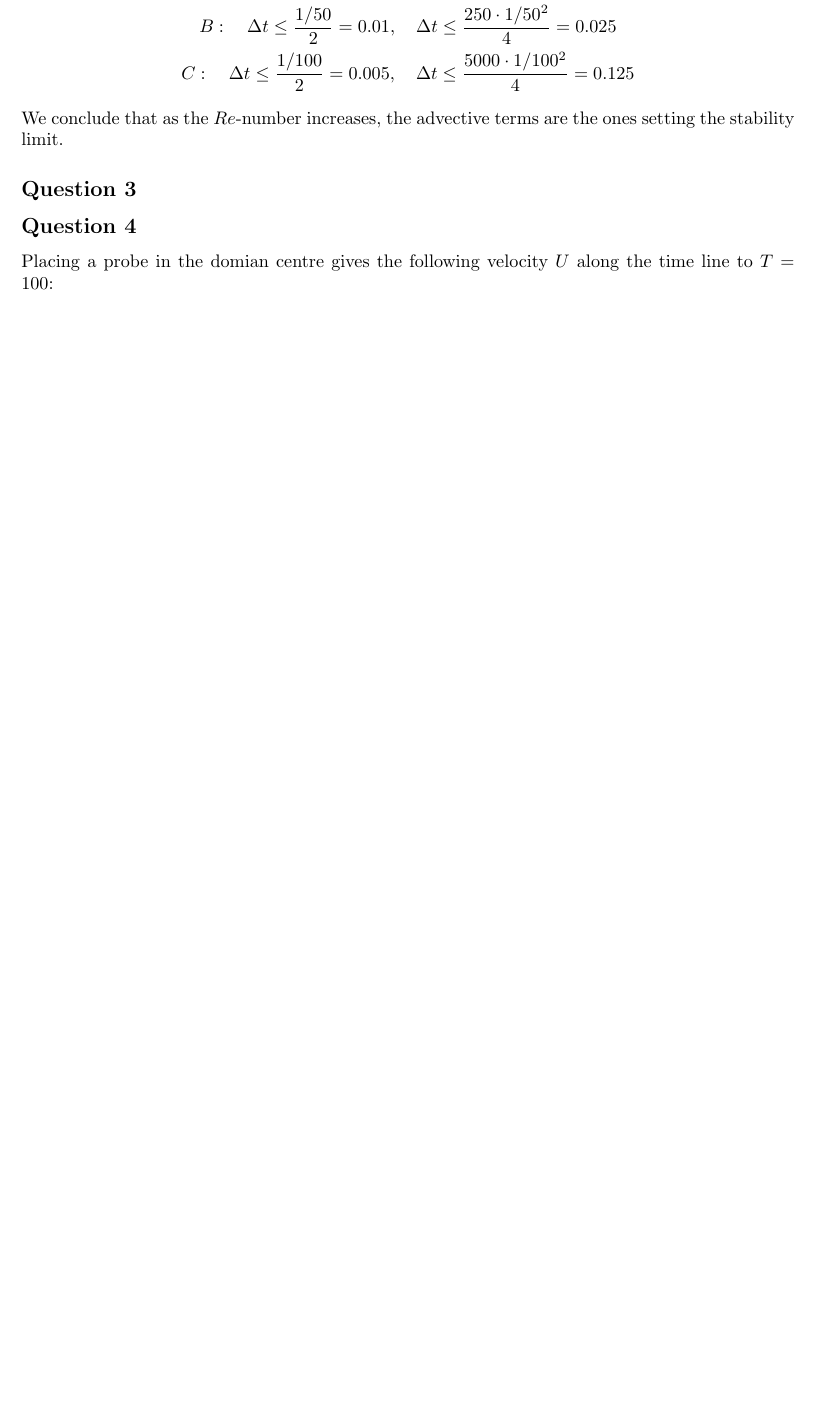
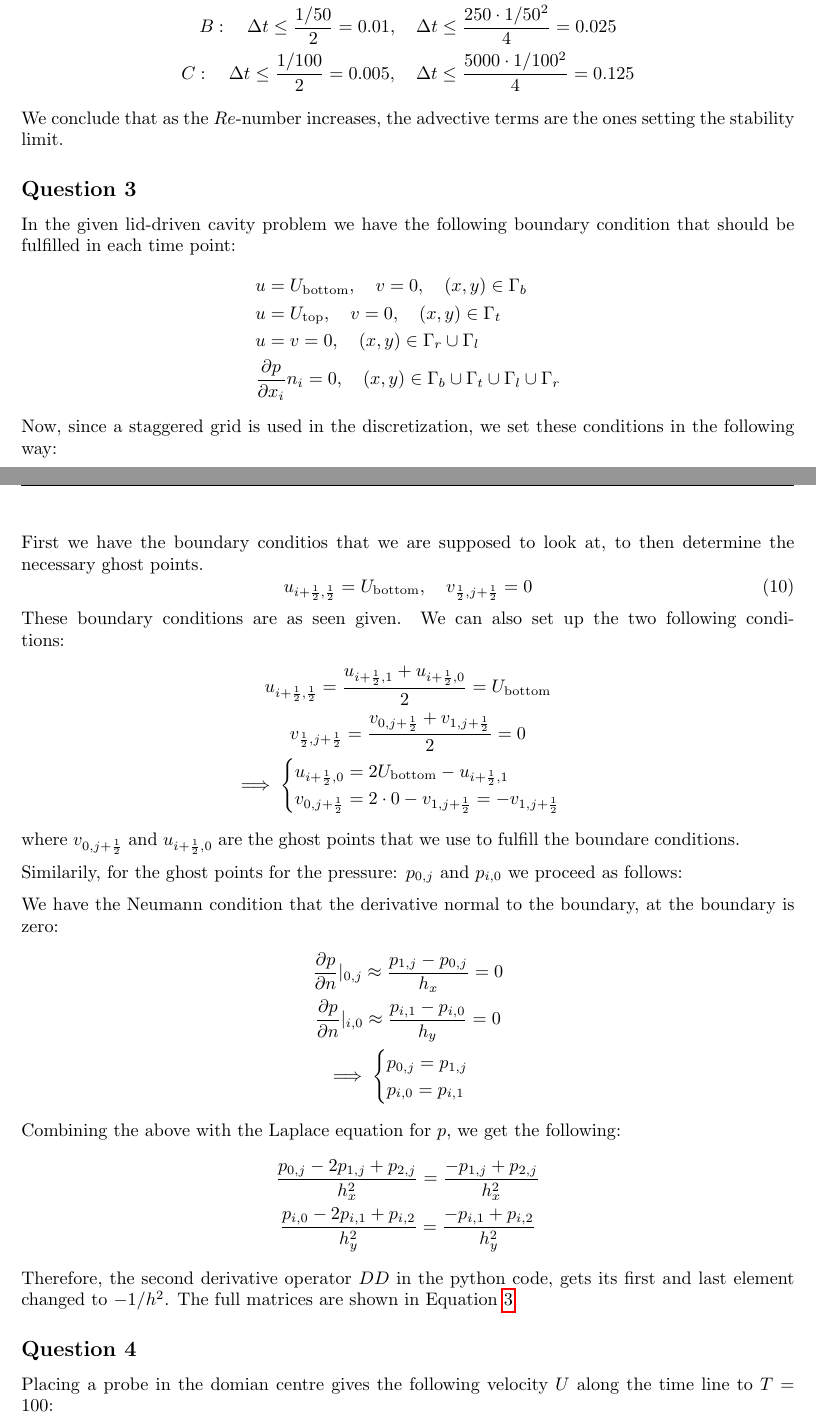
Before and after one commit to dahnlund/SG2212-Project, a LaTeX document (report.tex): part of page 4 of 10 before the commit and two parts of pages 4 and 5 of 11 after it, the two joined at a grey line, cut so that both start at the same text, the shorter picture padded with empty space. Compiled offline with pdfLaTeX.

Commit message:
Updated report

```diff
--- a/report.tex
+++ b/report.tex
@@ -216,6 +216,49 @@ Comparing the limits for all three cases we get the following:
 \end{gather*}
 We conclude that as the $Re$-number increases, the advective terms are the ones setting the stability limit.
 \subsection*{Question 3}
+In the given lid-driven cavity problem we have the following boundary condition that should be
+fulfilled in each time point:
+\begin{align*}
+    &u = U_{\text{bottom}},\quad v = 0, \quad (x,y) \in \Gamma_b\\
+    &u = U_{\text{top}},\quad v = 0, \quad (x,y) \in \Gamma_t\\
+    &u = v = 0,\quad (x,y) \in \Gamma_r \cup \Gamma_l\\
+    &\frac{\p p}{\p x_i}n_i = 0, \quad (x,y) \in \Gamma_b \cup \Gamma_t \cup \Gamma_l \cup \Gamma_r
+\end{align*}
+Now, since a staggered grid is used in the discretization, we set these conditions in the following way:
+
+First we have the boundary conditios that we are supposed to look at, to then determine the necessary ghost points.
+\begin{equation}
+    u_{i+\frac{1}{2},\frac{1}{2}}= U_{\text{bottom}},\quad v_{\frac{1}{2},j+\frac{1}{2}} = 0
+\end{equation}
+These boundary conditions are as seen given. We can also set up the two following conditions:
+\begin{gather*}
+    u_{i+\frac{1}{2},\frac{1}{2}} = \frac{u_{i+\frac{1}{2},1}+u_{i+\frac{1}{2},0}}{2} = U_{\text{bottom}}\\
+    v_{\frac{1}{2},j+\frac{1}{2}} = \frac{v_{0,j+\frac{1}{2}} +v_{1,j+\frac{1}{2}} }{2} = 0\\
+    \implies \begin{cases}u_{i+\frac{1}{2},0} = 2U_{\text{bottom}}-u_{i+\frac{1}{2},1}\\
+    v_{0,j+\frac{1}{2}} = 2\cdot 0 -v_{1,j+\frac{1}{2}} = - v_{1,j+\frac{1}{2}} \end{cases}
+\end{gather*}
+where $v_{0,j+\frac{1}{2}}$ and $u_{i+\frac{1}{2},0}$ are the ghost points that we use to fulfill the
+boundare conditions.
+
+Similarily, for the ghost points for the pressure: $p_{0,j}$ and $p_{i,0}$ we proceed as follows:
+
+We have the Neumann condition that the derivative normal to the boundary, at the boundary is zero:
+\begin{gather*}
+    \frac{\p p}{\p n}\vert_{0,j} \approx \frac{p_{1,j}-p_{0,j}}{h_x} = 0\\
+    \frac{\p p}{\p n}\vert_{i,0} \approx \frac{p_{i,1}-p_{i,0}}{h_y} = 0\\
+    \implies \begin{cases}
+        p_{0,j} = p_{1,j}\\
+        p_{i,0} = p_{i,1}
+    \end{cases}
+\end{gather*}
+Combining the above with the Laplace equation for $p$, we get the following:
+\begin{gather*}
+    \frac{p_{0,j}-2p_{1,j}+p_{2,j}}{h_x^2} = \frac{-p_{1,j}+p_{2,j}}{h_x^2}\\
+    \frac{p_{i,0}-2p_{i,1}+p_{i,2}}{h_y^2} = \frac{-p_{i,1}+p_{i,2}}{h_y^2}
+\end{gather*}
+Therefore, the second derivative operator $DD$ in the python code, gets its first and last element changed to
+$-1/h^2$. The full matrices are shown in Equation \ref{lall}.
+
 \subsection*{Question 4}
 Placing a probe in the domian centre gives the following velocity $U$ along the time line to $T = 100$:
 \begin{figure}[H]
```
Also changed, not shown: output/report.pdf, plots/temp.png (deleted), report.tex (14 more changed lines), 5 other files.
